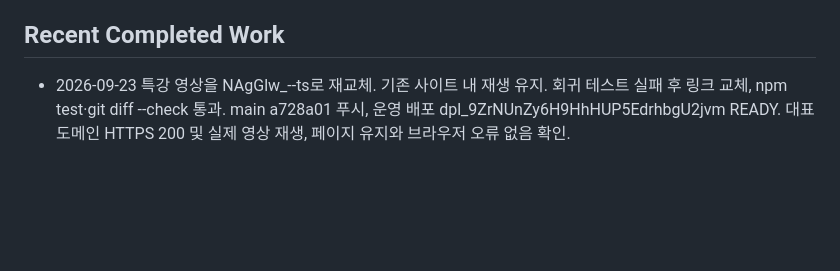
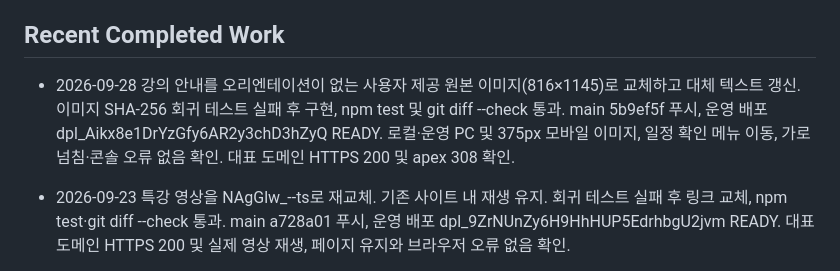
Before and after one commit to resellcoach34/git-pr, a Markdown page: .agents/PROJECT_STATE.md, the part around one of its changes. GitHub-like rendering; blank space fills up the shorter version.

```diff
--- a/.agents/PROJECT_STATE.md
+++ b/.agents/PROJECT_STATE.md
@@ -27,6 +27,8 @@ Last updated: 2026-09-23
 - Production deploy: `npx.cmd --yes vercel@50.28.0 deploy --prod --yes --scope resellcoach34s-projects`
 
 ## Recent Completed Work
+
+- 2026-09-28 강의 안내를 오리엔테이션이 없는 사용자 제공 원본 이미지(816×1145)로 교체하고 대체 텍스트 갱신. 이미지 SHA-256 회귀 테스트 실패 후 구현, npm test 및 git diff --check 통과. main 5b9ef5f 푸시, 운영 배포 dpl_Aikx8e1DrYzGfy6AR2y3chD3hZyQ READY. 로컬·운영 PC 및 375px 모바일 이미지, 일정 확인 메뉴 이동, 가로 넘침·콘솔 오류 없음 확인. 대표 도메인 HTTPS 200 및 apex 308 확인.
 
 - 2026-09-23 특강 영상을 NAgGlw_--ts로 재교체. 기존 사이트 내 재생 유지. 회귀 테스트 실패 후 링크 교체, npm test·git diff --check 통과. main a728a01 푸시, 운영 배포 dpl_9ZrNUnZy6H9HhHUP5EdrhbgU2jvm READY. 대표 도메인 HTTPS 200 및 실제 영상 재생, 페이지 유지와 브라우저 오류 없음 확인.
 
```
Also changed, not shown: other parts of .agents/PROJECT_STATE.md (+1 -1 lines).
